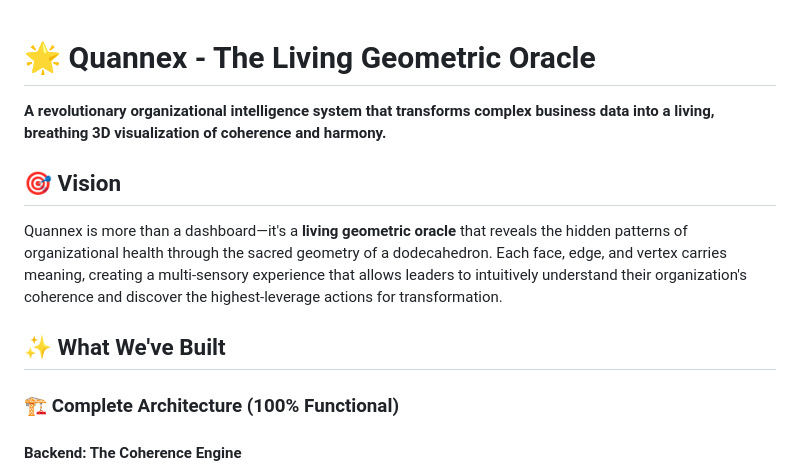
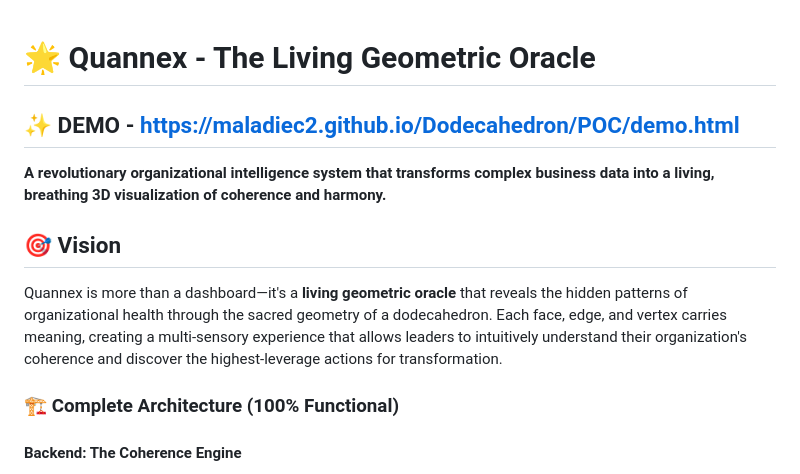
Before and after one commit to Maladiec2/Dodecahedron, a Markdown page: README.md, the part around the change. Rendered like a GitHub page.

Commit message:
Update README with demo link and remove section
Added demo link to README and removed outdated section.

```diff
--- a/README.md
+++ b/README.md
@@ -1,12 +1,12 @@
 # 🌟 Quannex - The Living Geometric Oracle
+
+## ✨ DEMO  -  https://maladiec2.github.io/Dodecahedron/POC/demo.html
 
 **A revolutionary organizational intelligence system that transforms complex business data into a living, breathing 3D visualization of coherence and harmony.**
 
 ## 🎯 Vision
 
 Quannex is more than a dashboard—it's a **living geometric oracle** that reveals the hidden patterns of organizational health through the sacred geometry of a dodecahedron. Each face, edge, and vertex carries meaning, creating a multi-sensory experience that allows leaders to intuitively understand their organization's coherence and discover the highest-leverage actions for transformation.
-
-## ✨ What We've Built
 
 ### 🏗️ **Complete Architecture (100% Functional)**
 
```
